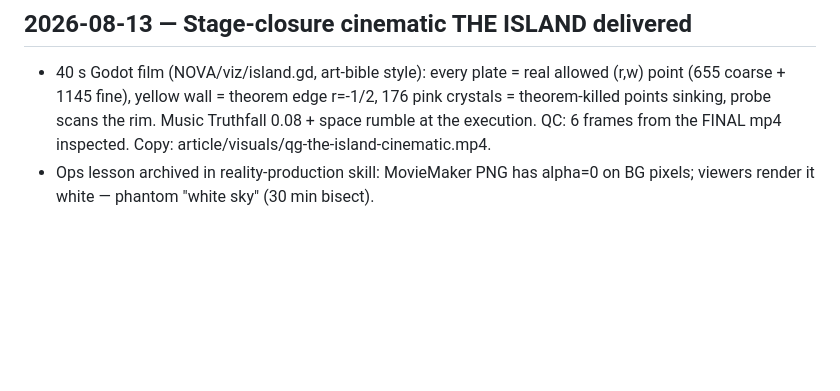
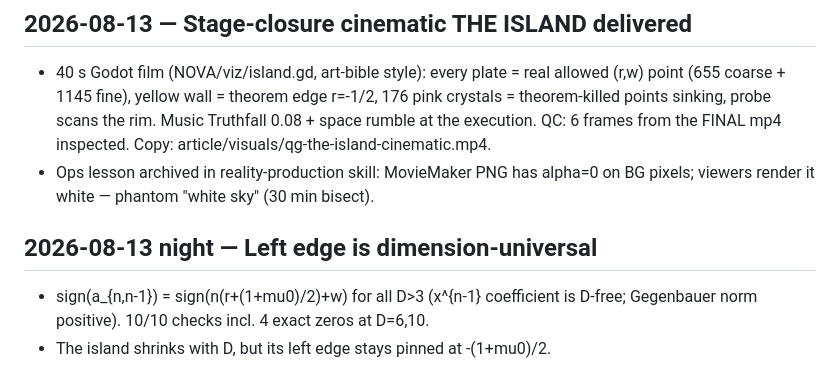
Before and after one commit to AndreiPLK/ScienceBro, a Markdown page: article/DATA_LOG.md, the part around the change. Drawn GitHub-style; blank space fills up the shorter version.

Commit message:
Night slice: left-edge law is dimension-universal (D>3), verified at D=6,10 with exact zeros
Co-Authored-By: Claude Fable 5 <noreply@anthropic.com>

```diff
--- a/article/DATA_LOG.md
+++ b/article/DATA_LOG.md
@@ -257,3 +257,8 @@ old entries; append corrections as new entries.
   the FINAL mp4 inspected. Copy: article/visuals/qg-the-island-cinematic.mp4.
 - Ops lesson archived in reality-production skill: MovieMaker PNG has alpha=0
   on BG pixels; viewers render it white — phantom "white sky" (30 min bisect).
+
+## 2026-08-13 night — Left edge is dimension-universal
+- sign(a_{n,n-1}) = sign(n(r+(1+mu0)/2)+w) for all D>3 (x^{n-1} coefficient is
+  D-free; Gegenbauer norm positive). 10/10 checks incl. 4 exact zeros at D=6,10.
+- The island shrinks with D, but its left edge stays pinned at -(1+mu0)/2.
```
Also changed, not shown: 1 other file.
